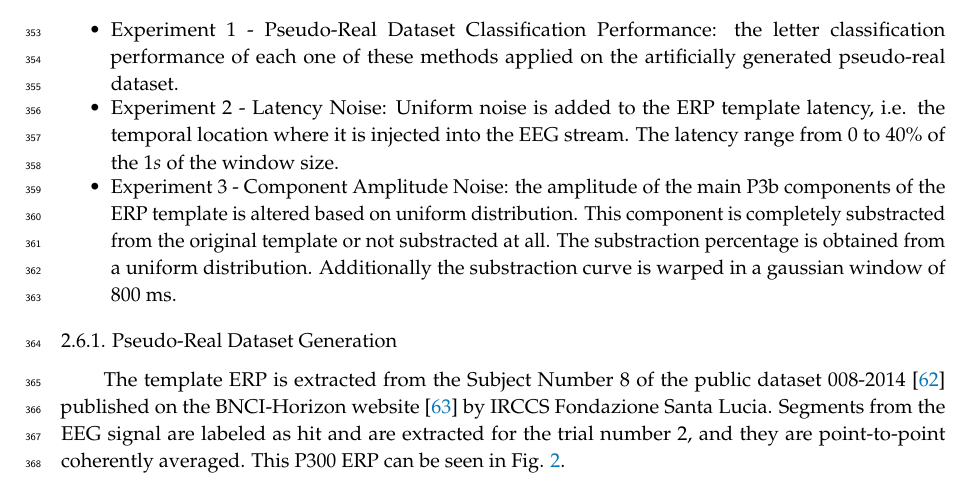
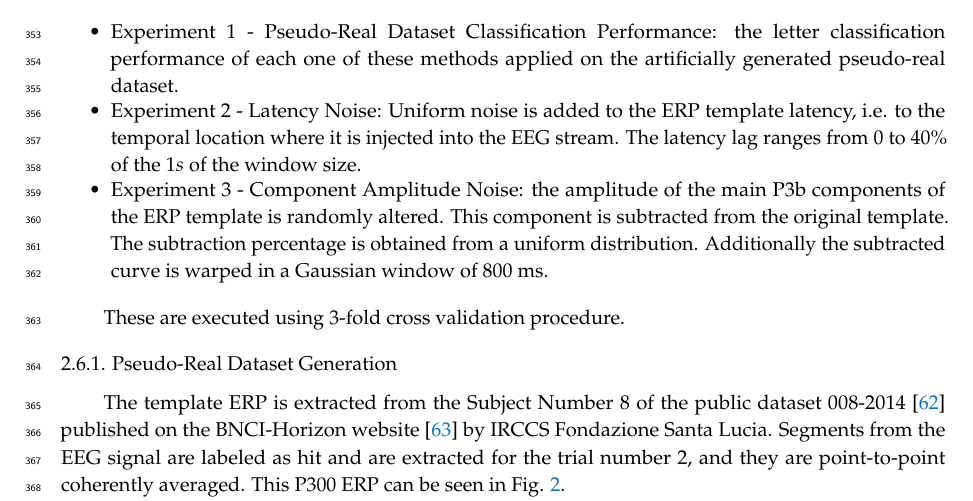
Before and after one commit to faturita/Sensors, a LaTeX paper (sensors.tex): part of page 11 of 21, cut so that both start at the same text. Compiled offline with pdfLaTeX.

Commit message:
Few changes

```diff
--- a/sensors.tex
+++ b/sensors.tex
@@ -646,9 +646,12 @@ The experiments are as follows:
 
 \begin{itemize}
 \item Experiment 1 - Pseudo-Real Dataset Classification Performance: the letter classification performance of each one of these methods applied on the artificially generated pseudo-real dataset.
-\item Experiment 2 - Latency Noise: Uniform noise is added to the ERP template latency, i.e. the temporal location where it is injected into the EEG stream.  The latency range from $0$ to $40\%$ of the $1s$ of the window size.
-\item Experiment 3 - Component Amplitude Noise: the amplitude of the main P3b components of the ERP template is altered based on uniform distribution.  This component is completely substracted from the original template or not substracted at all.  The substraction percentage is obtained from a uniform distribution.  Additionally the substraction curve is warped in a gaussian window of 800 ms.
+\item Experiment 2 - Latency Noise: Uniform noise is added to the ERP template latency, i.e. to the temporal location where it is injected into the EEG stream.  The latency lag ranges from $0$ to $40\%$ of the $1s$ of the window size.
+\item Experiment 3 - Component Amplitude Noise: the amplitude of the main P3b components of the ERP template is randomly altered.  This component is subtracted from the original template.  The subtraction percentage is obtained from a uniform distribution.  Additionally the subtracted curve is warped in a Gaussian window of 800 ms.
 \end{itemize}
+
+These are executed using 3-fold cross validation procedure.
+
 
 %\textbf{Borrar o hacer: Finally results for the same methods while offline processing a public dataset of real P300 patterns are also shown.}
 
```
Also changed, not shown: sensors.pdf.
